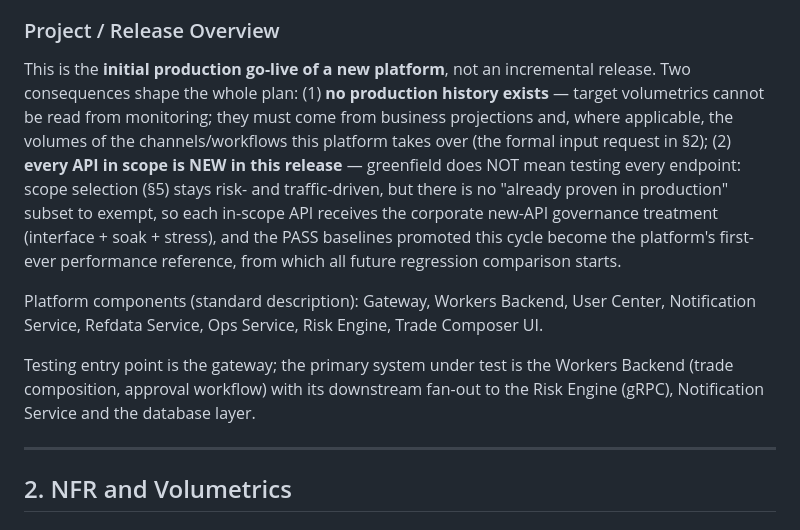
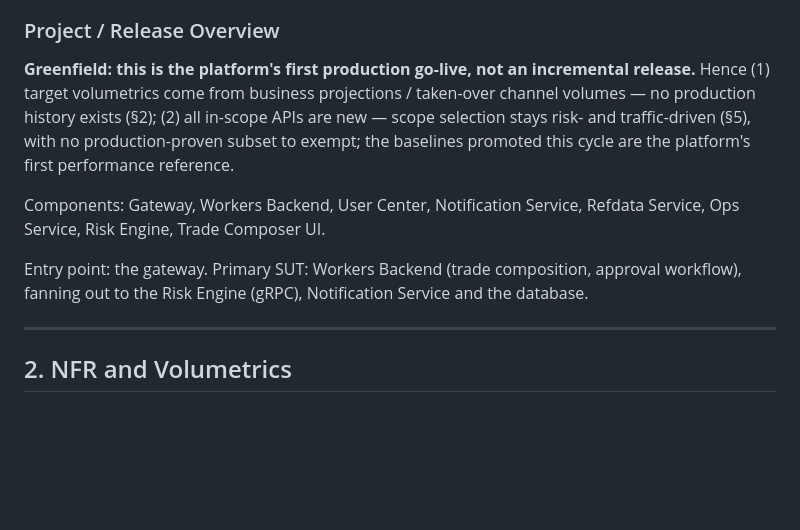
Before and after one commit to Hellen-Zhu/qa-agent, a Markdown page: perf/docs/performance-test-plan.md, the part around the change. GitHub-like rendering; blank space fills up the shorter version.

```diff
--- a/perf/docs/performance-test-plan.md
+++ b/perf/docs/performance-test-plan.md
@@ -14,11 +14,11 @@ This release's performance testing targets the **API layer** (HTTP, service-side
 
 ### Project / Release Overview
 
-This is the **initial production go-live of a new platform**, not an incremental release. Two consequences shape the whole plan: (1) **no production history exists** — target volumetrics cannot be read from monitoring; they must come from business projections and, where applicable, the volumes of the channels/workflows this platform takes over (the formal input request in §2); (2) **every API in scope is NEW in this release** — greenfield does NOT mean testing every endpoint: scope selection (§5) stays risk- and traffic-driven, but there is no "already proven in production" subset to exempt, so each in-scope API receives the corporate new-API governance treatment (interface + soak + stress), and the PASS baselines promoted this cycle become the platform's first-ever performance reference, from which all future regression comparison starts.
+**Greenfield: this is the platform's first production go-live, not an incremental release.** Hence (1) target volumetrics come from business projections / taken-over channel volumes — no production history exists (§2); (2) all in-scope APIs are new — scope selection stays risk- and traffic-driven (§5), with no production-proven subset to exempt; the baselines promoted this cycle are the platform's first performance reference.
 
-Platform components (standard description): Gateway, Workers Backend, User Center, Notification Service, Refdata Service, Ops Service, Risk Engine, Trade Composer UI.
+Components: Gateway, Workers Backend, User Center, Notification Service, Refdata Service, Ops Service, Risk Engine, Trade Composer UI.
 
-Testing entry point is the gateway; the primary system under test is the Workers Backend (trade composition, approval workflow) with its downstream fan-out to the Risk Engine (gRPC), Notification Service and the database layer.
+Entry point: the gateway. Primary SUT: Workers Backend (trade composition, approval workflow), fanning out to the Risk Engine (gRPC), Notification Service and the database.
 
 ---
 
```
Also changed, not shown: perf/docs/performance-test-plan.zh.md (+3 -3 lines).
